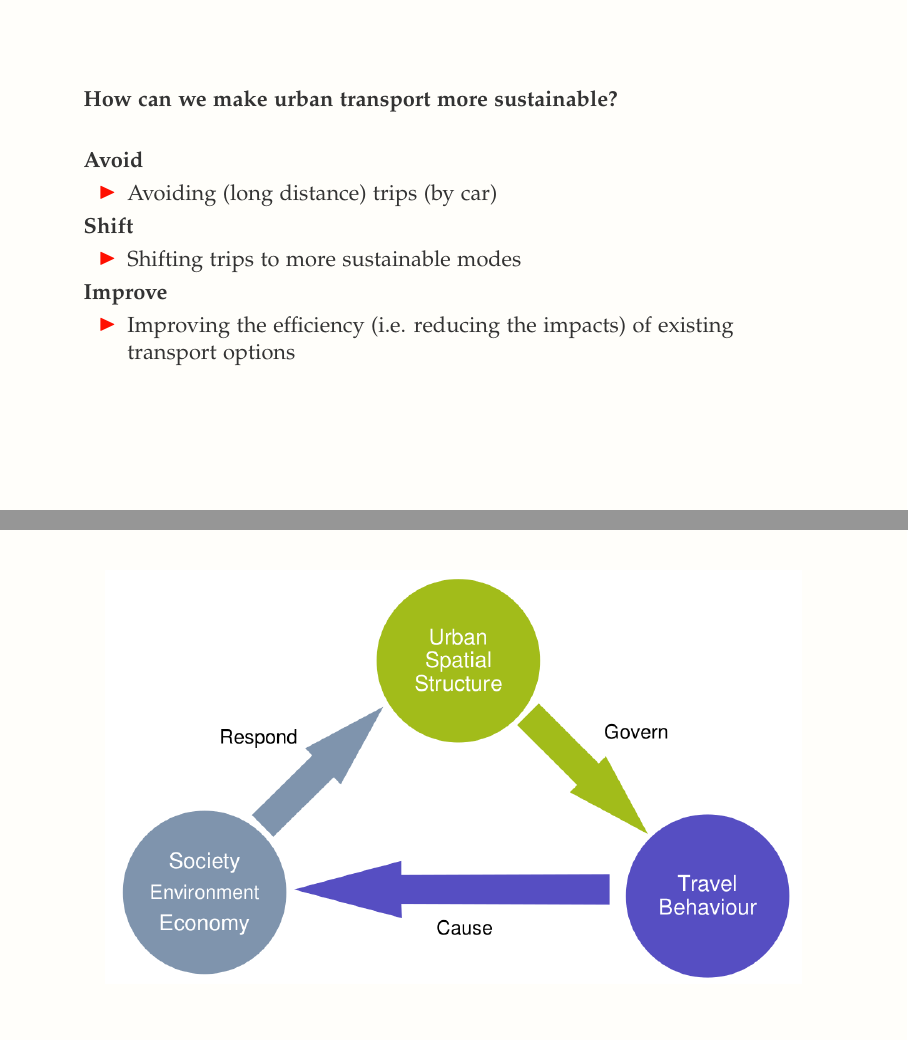
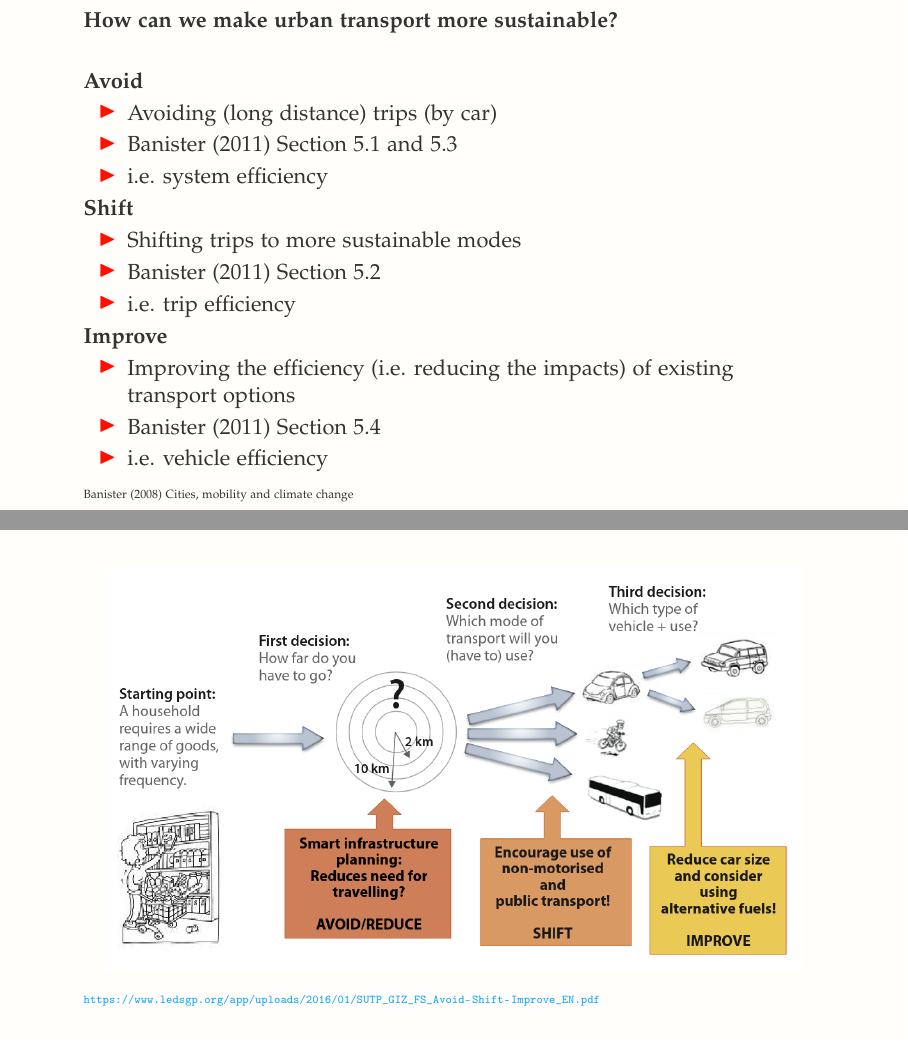
Before and after one commit to jamaps/ggr424-2022, LaTeX slides (classes/8/GGR424_C8.tex): pages 24 and 25 of 28 before the commit and pages 24 and 25 of 29 after it, joined at a grey line. Compiled offline with pdfLaTeX.

Commit message:
update sustainability C8

```diff
--- a/classes/8/GGR424_C8.tex
+++ b/classes/8/GGR424_C8.tex
@@ -481,21 +486,41 @@ commentstyle=color{comments}emph}
 	\textbf{Avoid}
 	\begin{itemize}
 		\item Avoiding (long distance) trips (by car)
+		\item Banister (2011) Section 5.1 and 5.3
+		\item i.e. system efficiency
 	\end{itemize}
 
 	\textbf{Shift}
 	\begin{itemize}
 		\item Shifting trips to more sustainable modes
+		\item Banister (2011) Section 5.2
+		\item i.e. trip efficiency
 	\end{itemize}
 
 	\textbf{Improve}
 	\begin{itemize}
 		\item Improving the efficiency (i.e. reducing the impacts) of existing transport options
+		\item Banister (2011) Section 5.4
+		\item i.e. vehicle efficiency
 	\end{itemize}
 
 	\vspace{2mm}
 
+	\tiny{Banister (2008) Cities, mobility and climate change}
 
+
+\end{frame}
+
+
+
+\begin{frame}
+
+	\begin{figure}
+
+		\includegraphics[width=0.94\linewidth]{images/avoidshiftimprove.png}
+	\end{figure}
+
+	\tiny\url{https://www.ledsgp.org/app/uploads/2016/01/SUTP_GIZ_FS_Avoid-Shift-Improve_EN.pdf}
 
 \end{frame}
 
```
Also changed, not shown: classes/8/images/avoidshiftimprove.png (added), classes/8/GGR424_C8.tex (23 more changed lines), 5 other files.
